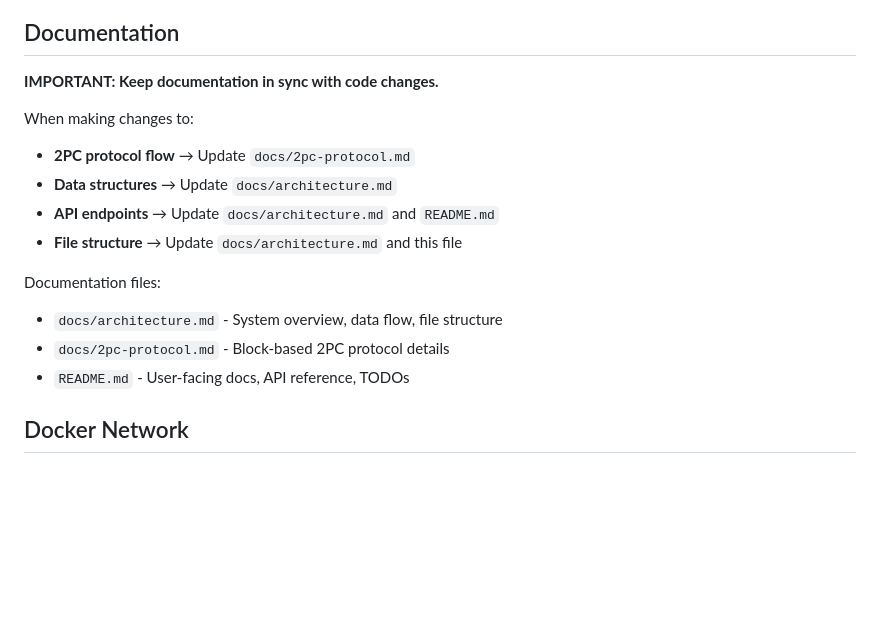
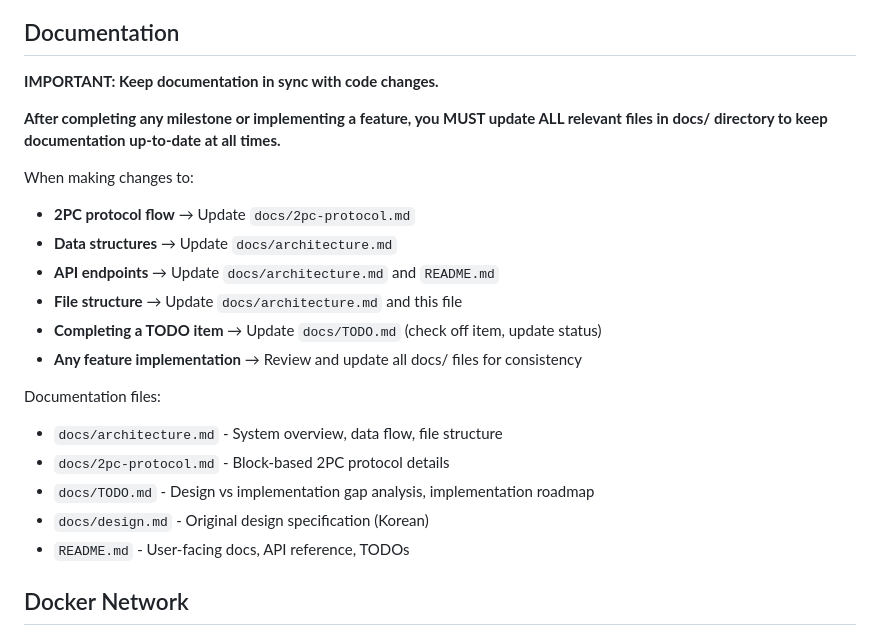
Before and after one commit to The-Sharding-Resurrection/test_v1, a Markdown page: CLAUDE.md, the part around the change. Rendered like a GitHub page; blank space fills up the shorter version.

Commit message:
update TODO

```diff
--- a/CLAUDE.md
+++ b/CLAUDE.md
@@ -32,15 +32,21 @@ docs/                # Architecture documentation
 
 **IMPORTANT: Keep documentation in sync with code changes.**
 
+**After completing any milestone or implementing a feature, you MUST update ALL relevant files in docs/ directory to keep documentation up-to-date at all times.**
+
 When making changes to:
 - **2PC protocol flow** → Update `docs/2pc-protocol.md`
 - **Data structures** → Update `docs/architecture.md`
 - **API endpoints** → Update `docs/architecture.md` and `README.md`
 - **File structure** → Update `docs/architecture.md` and this file
+- **Completing a TODO item** → Update `docs/TODO.md` (check off item, update status)
+- **Any feature implementation** → Review and update all docs/ files for consistency
 
 Documentation files:
 - `docs/architecture.md` - System overview, data flow, file structure
 - `docs/2pc-protocol.md` - Block-based 2PC protocol details
+- `docs/TODO.md` - Design vs implementation gap analysis, implementation roadmap
+- `docs/design.md` - Original design specification (Korean)
 - `README.md` - User-facing docs, API reference, TODOs
 
 ## Docker Network
```
Also changed, not shown: docs/TODO.md (added, +293 -0 lines), docs/design.md (renamed from design.md, +33 -0 lines).
